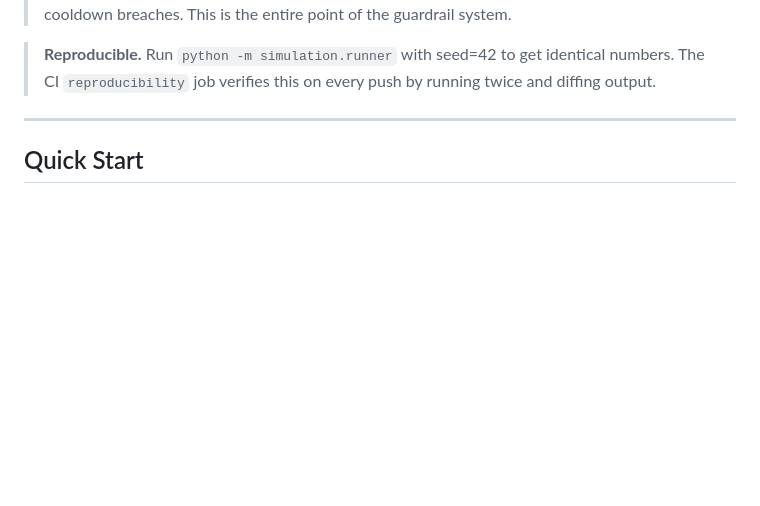
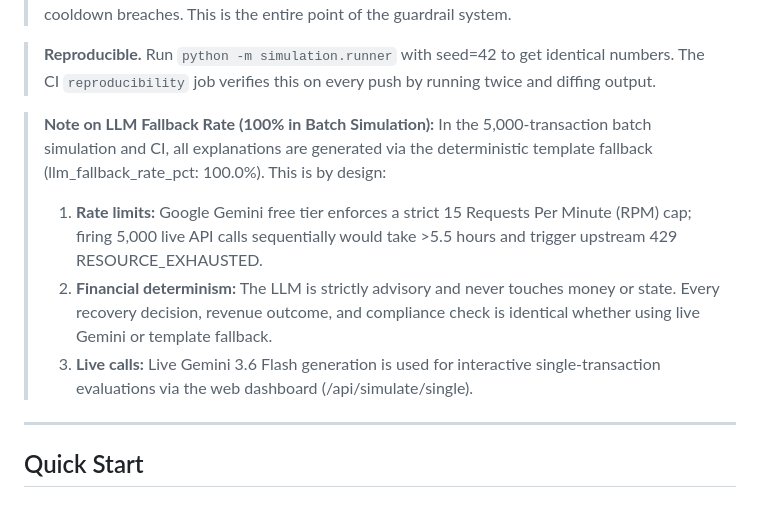
Before and after one commit to Dinesh-kumar9/Razorpay, a Markdown page: README.md, the part around the change. Rendered like a GitHub page; blank space fills up the shorter version.

Commit message:
docs(readme): clarify 100% LLM template fallback rate in batch simulation

```diff
--- a/README.md
+++ b/README.md
@@ -61,6 +61,12 @@ HTMX Dashboard (FastAPI + Jinja2)
 
 > **Reproducible.** Run `python -m simulation.runner` with seed=42 to get identical numbers.
 > The CI `reproducibility` job verifies this on every push by running twice and diffing output.
+
+> **Note on LLM Fallback Rate (100% in Batch Simulation):**
+> In the 5,000-transaction batch simulation and CI, all explanations are generated via the deterministic template fallback (llm_fallback_rate_pct: 100.0%). This is by design:
+> 1. **Rate limits:** Google Gemini free tier enforces a strict 15 Requests Per Minute (RPM) cap; firing 5,000 live API calls sequentially would take >5.5 hours and trigger upstream 429 RESOURCE_EXHAUSTED.
+> 2. **Financial determinism:** The LLM is strictly advisory and never touches money or state. Every recovery decision, revenue outcome, and compliance check is identical whether using live Gemini or template fallback.
+> 3. **Live calls:** Live Gemini 3.6 Flash generation is used for interactive single-transaction evaluations via the web dashboard (/api/simulate/single).
 
 ---
 
```
